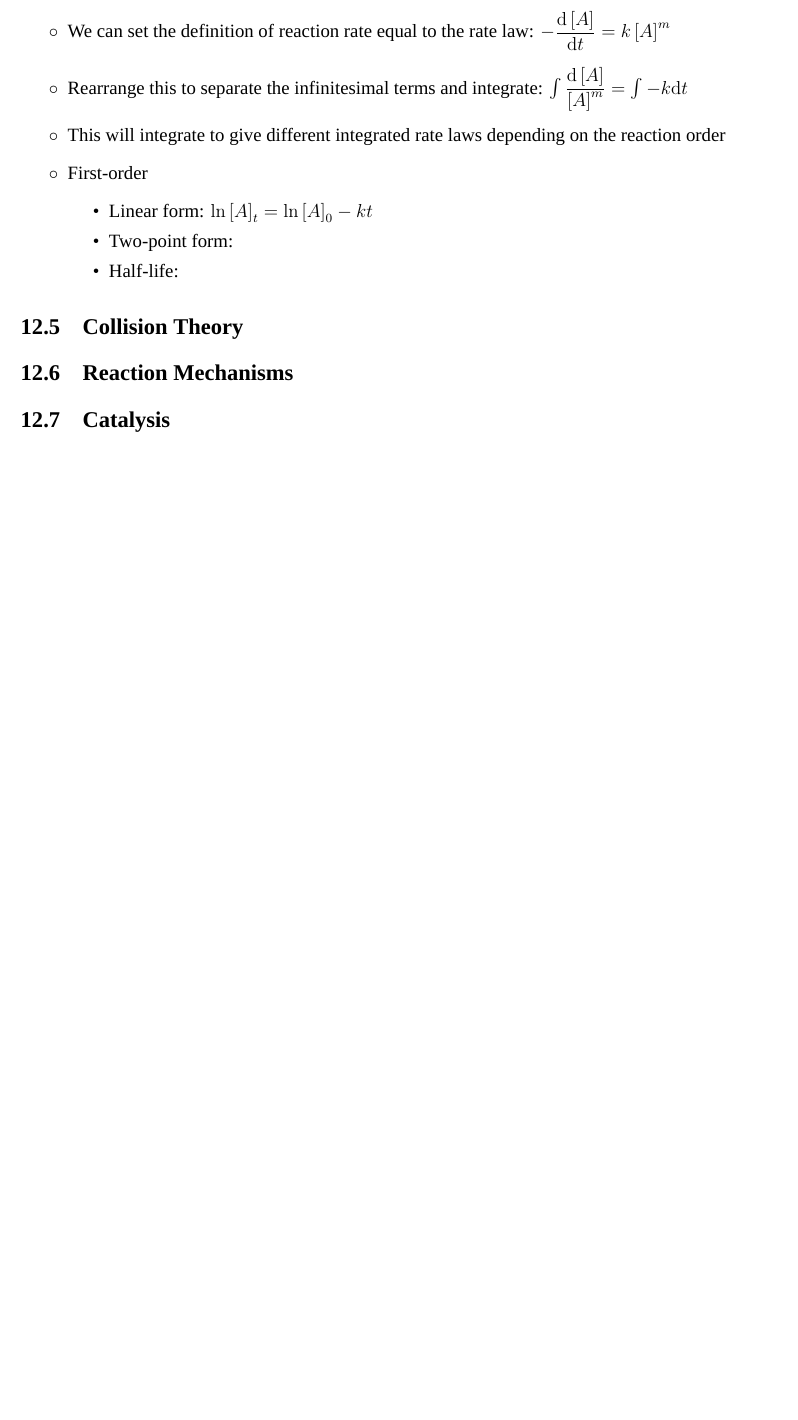
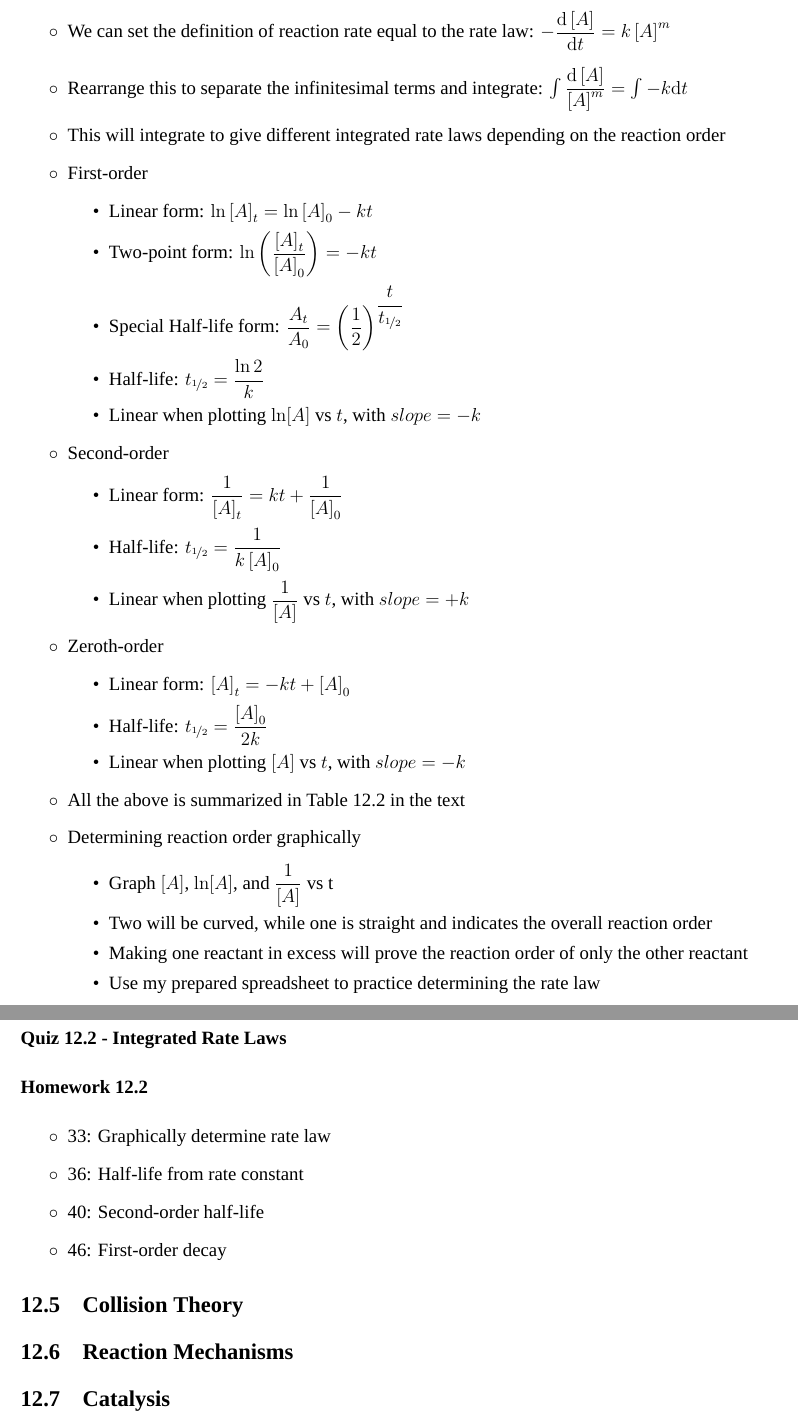
Before and after one commit to RowleyLab/1220, a LaTeX book (Notes/1220_Notes.tex): part of page 17 of 24 before the commit and two parts of pages 17 and 18 of 25 after it, the two joined at a grey line, cut so that both start at the same text, the shorter picture padded with empty space. Compiled offline with XeLaTeX; a missing font is replaced by an installed copy or a similar font.

Commit message:
Update notes and quizzes through integrated rate laws

```diff
--- a/Notes/1220_Notes.tex
+++ b/Notes/1220_Notes.tex
@@ -498,9 +498,40 @@ There is a whole semester of material from 1210, and these are only the topics w
   \item First-order
     \begin{itemize}
       \item Linear form: $\ln\left[A\right]_t=\ln\left[A\right]_0-kt$
-      \item Two-point form:
-      \item Half-life:
+      \item Two-point form: $\ln\left(\dfrac{\left[A\right]_t}{\left[A\right]_0}\right)=-kt$
+      \item Special Half-life form: $\dfrac{A_t}{A_0}=\left(\dfrac{1}{2}\right)^{\dfrac{t}{t_{\nicefrac{1}{2}}}}$
+      \item Half-life: $t_{\nicefrac{1}{2}}=\dfrac{\ln2}{k}$
+      \item Linear when plotting $\ln[A]$ vs $t$, with $slope=-k$
     \end{itemize}
+  \item Second-order
+    \begin{itemize}
+      \item Linear form: $\dfrac{1}{\left[A\right]_t}=kt+\dfrac{1}{\left[A\right]_0}$
+      \item Half-life: $t_{\nicefrac{1}{2}}=\dfrac{1}{k\left[A\right]_0}$
+      \item Linear when plotting $\dfrac{1}{[A]}$ vs $t$, with $slope=+k$
+    \end{itemize}
+  \item Zeroth-order
+    \begin{itemize}
+      \item Linear form: $\left[A\right]_t=-kt+\left[A\right]_0$
+      \item Half-life: $t_{\nicefrac{1}{2}}=\dfrac{\left[A\right]_0}{2k}$
+      \item Linear when plotting $[A]$ vs $t$, with $slope=-k$
+    \end{itemize}
+  \item All the above is summarized in Table 12.2 in the text
+  \item Determining reaction order graphically
+    \begin{itemize}
+      \item Graph $[A]$, $\ln[A]$, and $\dfrac{1}{[A]}$ vs t
+      \item Two will be curved, while one is straight and indicates the overall reaction order
+      \item Making one reactant in excess will prove the reaction order of only the other reactant
+      \item Use my prepared spreadsheet to practice determining the rate law
+    \end{itemize}
+\end{itemize}
+
+\paragraph*{Quiz 12.2 - Integrated Rate Laws}
+\paragraph*{Homework 12.2}
+\begin{itemize}
+  \item 33: Graphically determine rate law
+  \item 36: Half-life from rate constant
+  \item 40: Second-order half-life
+  \item 46: First-order decay
 \end{itemize}
 
 \section{Collision Theory}
```
Also changed, not shown: Quizzes/12.2_Integrated_Rate_Laws.tex (renamed from Quizzes/Old_Quizzes/14.2_Integrated_Rate_Laws.tex, +2 -2 lines), Quizzes/12.3_Arrhenius_Equation.tex (renamed from Quizzes/Old_Quizzes/14.3_Arrhenius_Equation.tex, +1 -1 lines), Quizzes/12.4_Reaction_Mechanisms.tex (renamed from Quizzes/Old_Quizzes/14.4_Reaction_Mechanisms.tex, +7 -4 lines), Notes/1220_Notes.pdf, Quizzes/12.2_Integrated_Rate_Laws.pdf (added), Quizzes/12.2_Key.pdf (renamed from Quizzes/Old_Quizzes/14.2_Key.pdf), Quizzes/12.3_Arrhenius_Equation.pdf (added), Quizzes/12.3_Key.pdf (renamed from Quizzes/Old_Quizzes/14.3_Key.pdf), Quizzes/12.4_Key.pdf (renamed from Quizzes/Old_Quizzes/14.4_Key.pdf), Quizzes/12.4_Reaction_Mechanisms.pdf (added), Quizzes/Old_Quizzes/14.2_Integrated_Rate_Laws.pdf (deleted), Quizzes/Old_Quizzes/14.3_Arrhenius_Equation.pdf (deleted), Quizzes/Old_Quizzes/14.4_Reaction_Mechanisms.pdf (deleted), 4 other files.
